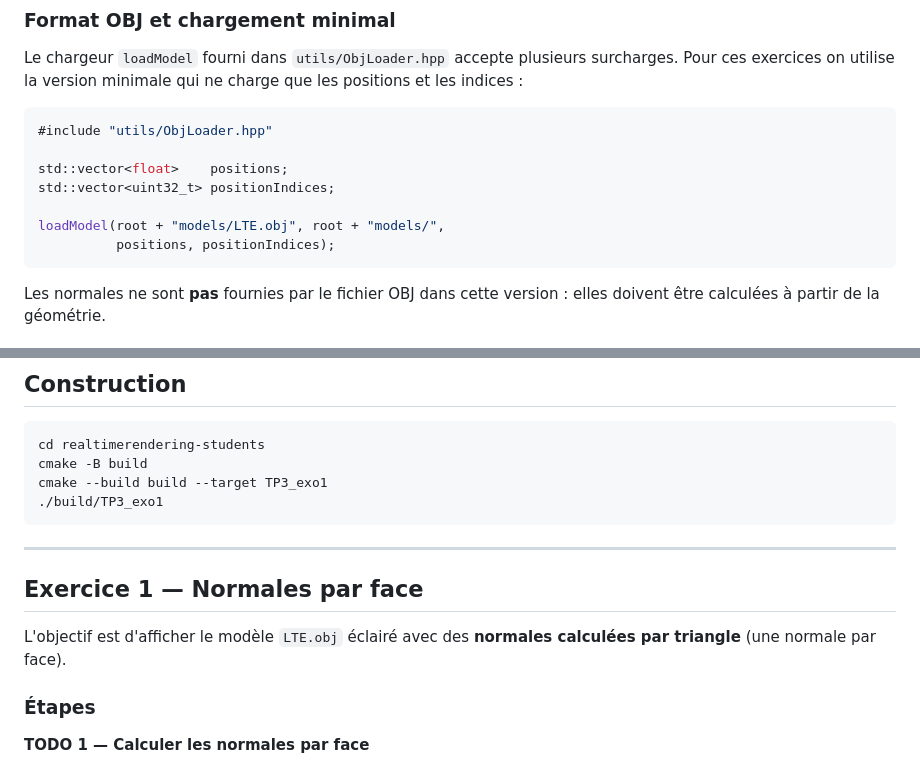
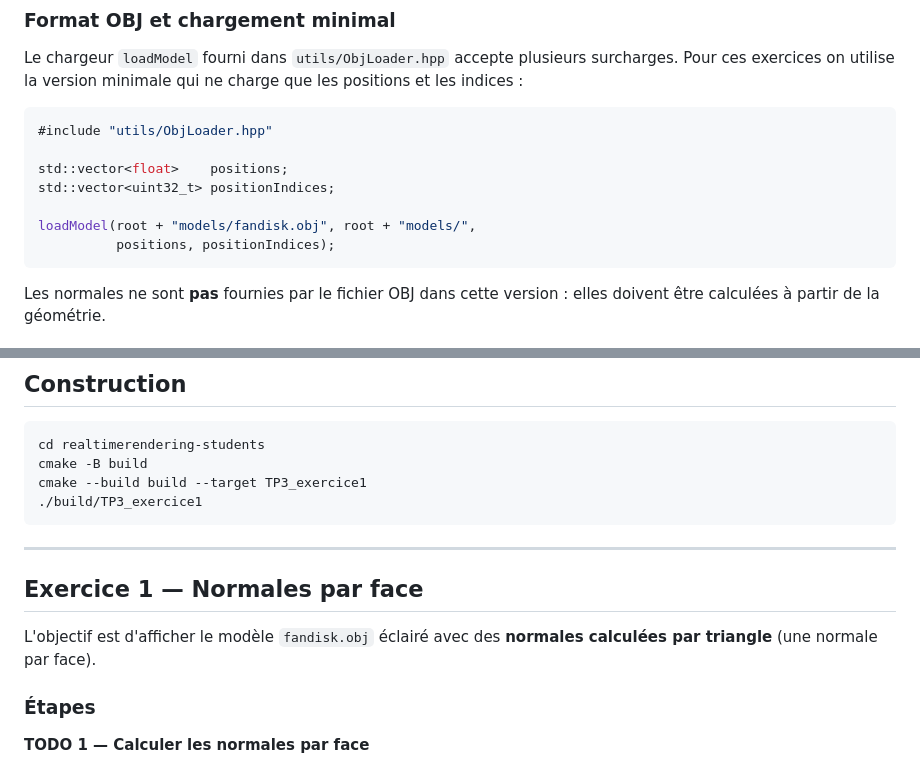
Before and after one commit to ThibaultTricard/Real-Time-Rendering, a Markdown page: TD/sujets/TP3.md, 2 parts joined by grey strips. GitHub-like rendering.

````diff
--- a/TD/sujets/TP3.md
+++ b/TD/sujets/TP3.md
@@ -21,7 +21,7 @@ Le chargeur `loadModel` fourni dans `utils/ObjLoader.hpp` accepte plusieurs surc
 std::vector<float>    positions;
 std::vector<uint32_t> positionIndices;
 
-loadModel(root + "models/LTE.obj", root + "models/",
+loadModel(root + "models/fandisk.obj", root + "models/",
           positions, positionIndices);
 ```
 
@@ -92,15 +92,15 @@ outColor = vec4(vec3(diffuse + ambient), 1.0);
 ```bash
 cd realtimerendering-students
 cmake -B build
-cmake --build build --target TP3_exo1
-./build/TP3_exo1
+cmake --build build --target TP3_exercice1
+./build/TP3_exercice1
 ```
 
 ---
 
 ## Exercice 1 — Normales par face
 
-L'objectif est d'afficher le modèle `LTE.obj` éclairé avec des **normales calculées par triangle** (une normale par face).
+L'objectif est d'afficher le modèle `fandisk.obj` éclairé avec des **normales calculées par triangle** (une normale par face).
 
 ### Étapes
 
````
Also changed, not shown: TD/sujets/TP1.md (+7 -7 lines), TD/sujets/TP2.md (+7 -7 lines).
